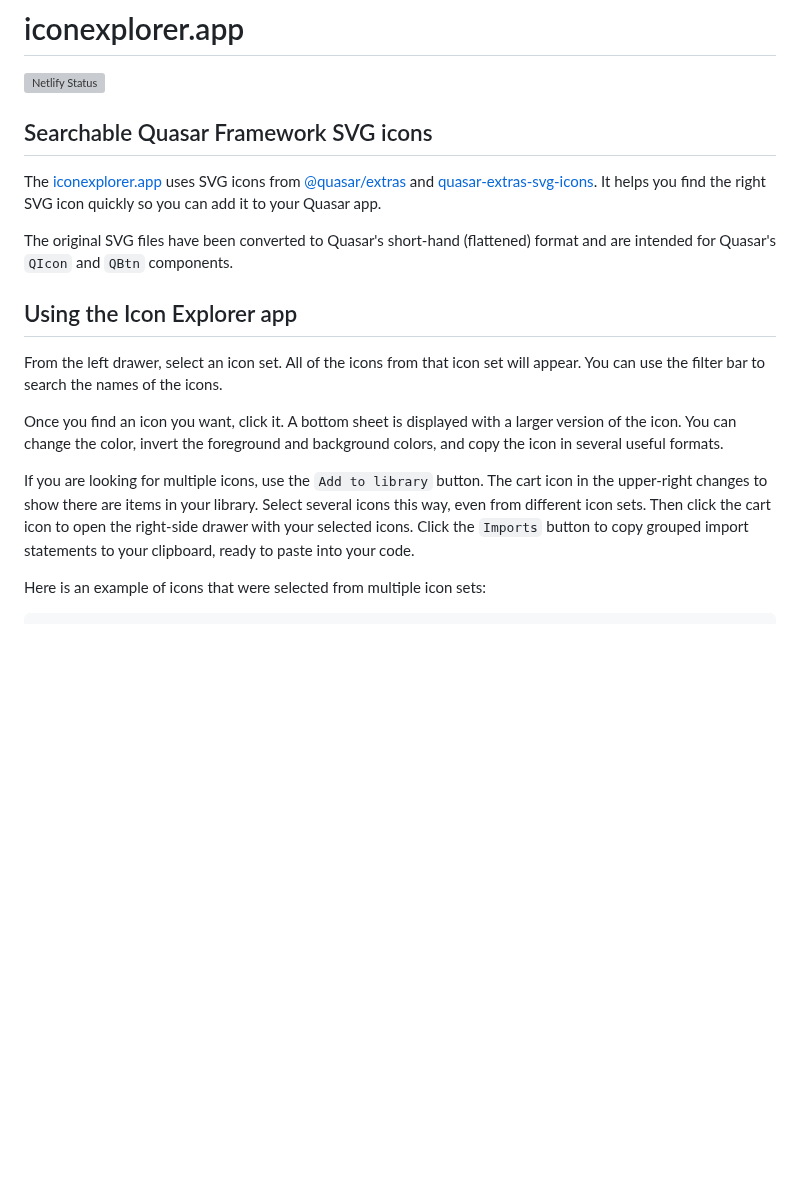
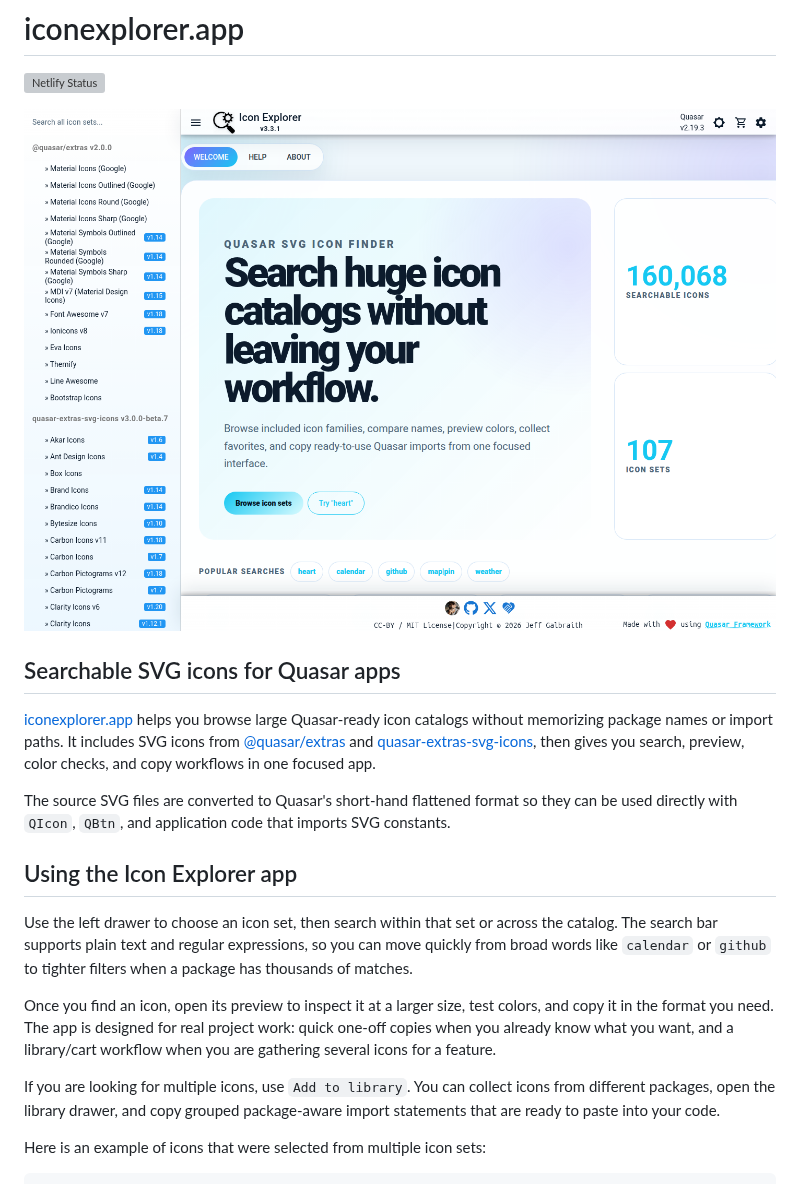
Before and after one commit to hawkeye64/iconexplorer.app, a Markdown page: README.md, the part around one of its changes. Rendered like a GitHub page; pictures changed too: public/iconexplorer-preview.png (added); blank space fills up the shorter version; grey boxes are pictures that could not be loaded.

Commit message:
docs: refresh iconexplorer README

```diff
--- a/README.md
+++ b/README.md
@@ -6,19 +2,21 @@
 
 [![Netlify Status](https://api.netlify.com/api/v1/badges/27256d48-eafe-4fe3-8ffe-1f928ea3472d/deploy-status)](https://app.netlify.com/projects/iconexplorer-app/deploys)
 
-## Searchable Quasar Framework SVG icons
+![Icon Explorer app showing searchable icon sets, selected icon counts, and import workflow](./public/iconexplorer-preview.png)
 
-The [iconexplorer.app](https://iconexplorer.app/) uses SVG icons from [@quasar/extras](https://github.com/quasarframework/quasar/tree/dev/extras) and [quasar-extras-svg-icons](https://github.com/hawkeye64/quasar-extras-svg-icons). It helps you find the right SVG icon quickly so you can add it to your Quasar app.
+## Searchable SVG icons for Quasar apps
 
-The original SVG files have been converted to Quasar's short-hand (flattened) format and are intended for Quasar's `QIcon` and `QBtn` components.
+[iconexplorer.app](https://iconexplorer.app/) helps you browse large Quasar-ready icon catalogs without memorizing package names or import paths. It includes SVG icons from [@quasar/extras](https://github.com/quasarframework/quasar/tree/dev/extras) and [quasar-extras-svg-icons](https://github.com/hawkeye64/quasar-extras-svg-icons), then gives you search, preview, color checks, and copy workflows in one focused app.
+
+The source SVG files are converted to Quasar's short-hand flattened format so they can be used directly with `QIcon`, `QBtn`, and application code that imports SVG constants.
 
 ## Using the Icon Explorer app
 
-From the left drawer, select an icon set. All of the icons from that icon set will appear. You can use the filter bar to search the names of the icons.
+Use the left drawer to choose an icon set, then search within that set or across the catalog. The search bar supports plain text and regular expressions, so you can move quickly from broad words like `calendar` or `github` to tighter filters when a package has thousands of matches.
 
-Once you find an icon you want, click it. A bottom sheet is displayed with a larger version of the icon. You can change the color, invert the foreground and background colors, and copy the icon in several useful formats.
+Once you find an icon, open its preview to inspect it at a larger size, test colors, and copy it in the format you need. The app is designed for real project work: quick one-off copies when you already know what you want, and a library/cart workflow when you are gathering several icons for a feature.
 
-If you are looking for multiple icons, use the `Add to library` button. The cart icon in the upper-right changes to show there are items in your library. Select several icons this way, even from different icon sets. Then click the cart icon to open the right-side drawer with your selected icons. Click the `Imports` button to copy grouped import statements to your clipboard, ready to paste into your code.
+If you are looking for multiple icons, use `Add to library`. You can collect icons from different packages, open the library drawer, and copy grouped package-aware import statements that are ready to paste into your code.
 
 Here is an example of icons that were selected from multiple icon sets:
 
```
Also changed, not shown: other parts of README.md (+2 -6 lines), 1 other file.
